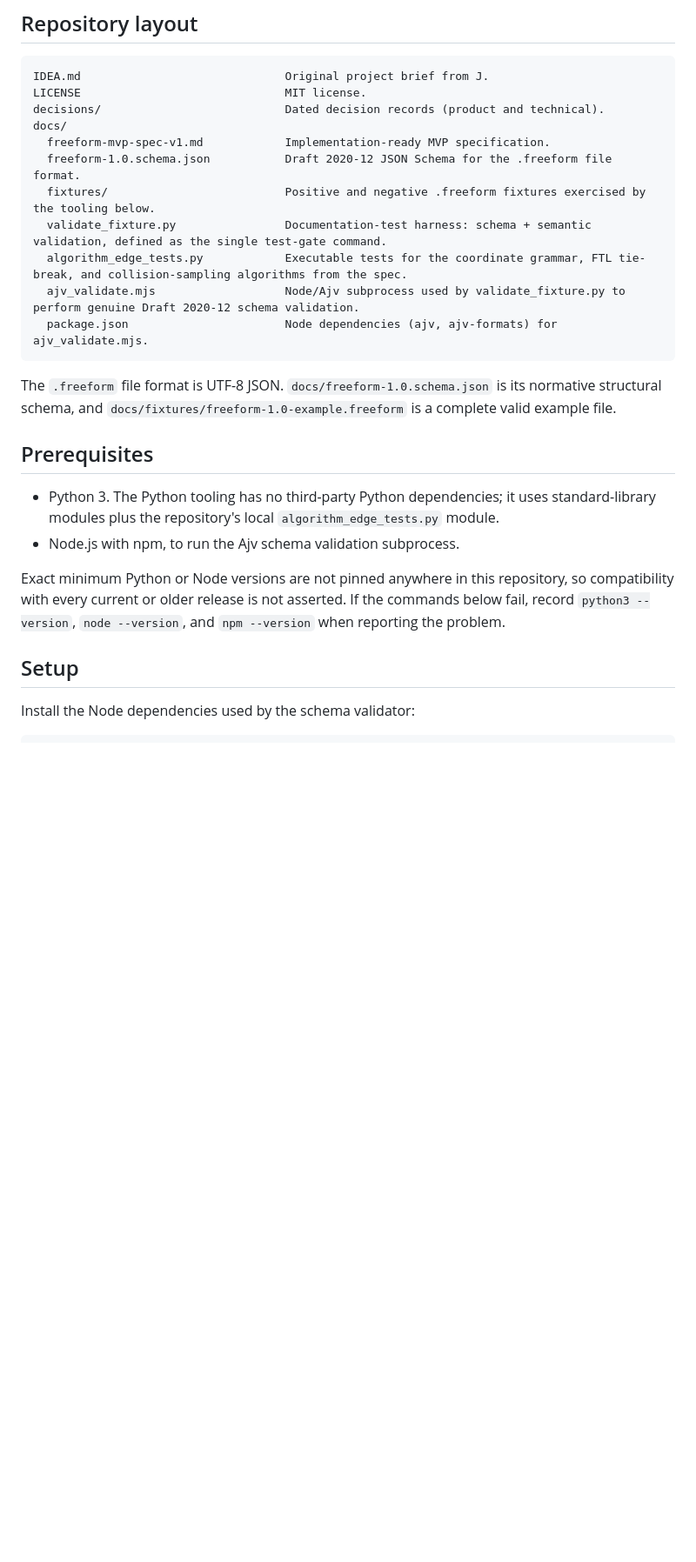
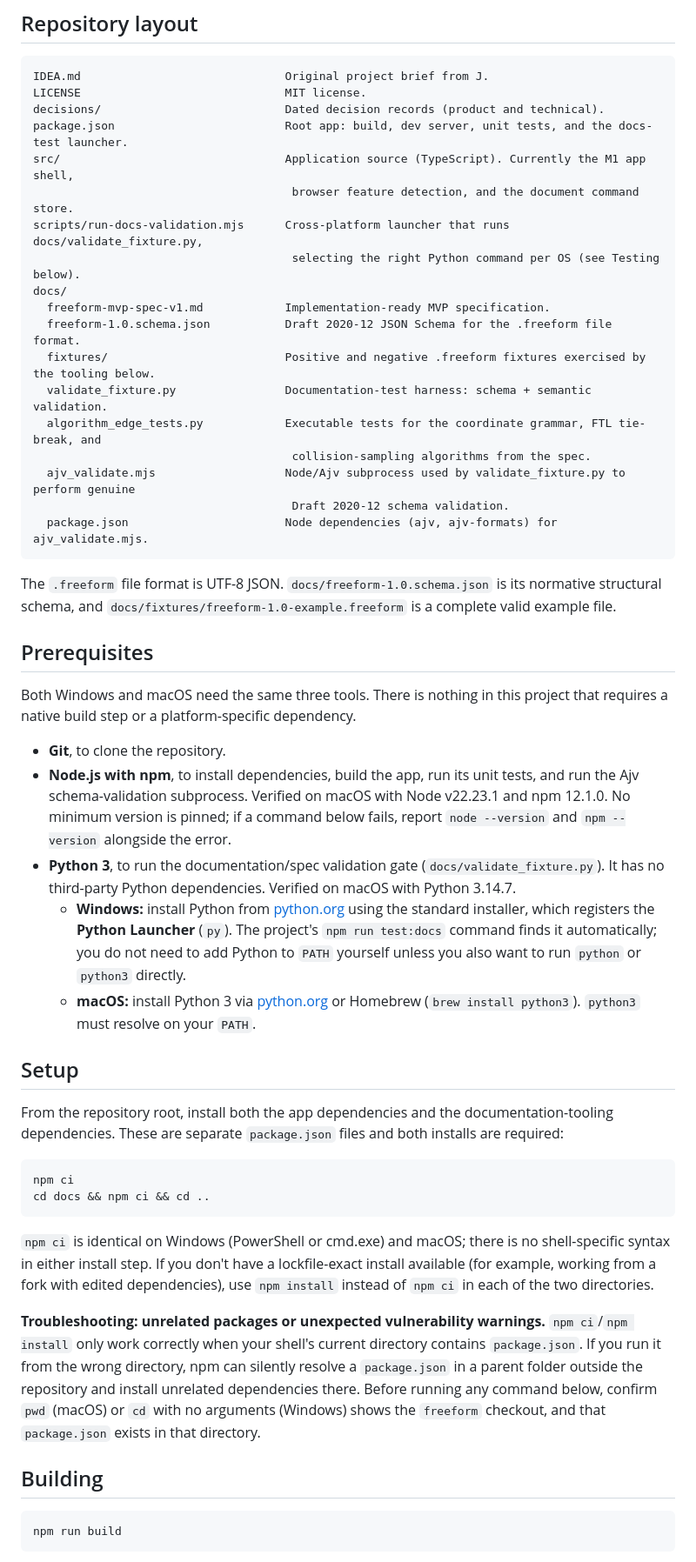
Before and after one commit to Tillerdawg/Freeform, a Markdown page: README.md, the part around one of its changes. Shown at 87% size. Drawn GitHub-style; blank space fills up the shorter version.

````diff
--- a/README.md
+++ b/README.md
@@ -27,13 +27,20 @@ Deferred, not partially supported: native iOS/Android performer apps, custom/bas
 IDEA.md                              Original project brief from J.
 LICENSE                              MIT license.
 decisions/                           Dated decision records (product and technical).
+package.json                         Root app: build, dev server, unit tests, and the docs-test launcher.
+src/                                 Application source (TypeScript). Currently the M1 app shell,
+                                      browser feature detection, and the document command store.
+scripts/run-docs-validation.mjs      Cross-platform launcher that runs docs/validate_fixture.py,
+                                      selecting the right Python command per OS (see Testing below).
 docs/
   freeform-mvp-spec-v1.md            Implementation-ready MVP specification.
   freeform-1.0.schema.json           Draft 2020-12 JSON Schema for the .freeform file format.
   fixtures/                          Positive and negative .freeform fixtures exercised by the tooling below.
-  validate_fixture.py                Documentation-test harness: schema + semantic validation, defined as the single test-gate command.
-  algorithm_edge_tests.py            Executable tests for the coordinate grammar, FTL tie-break, and collision-sampling algorithms from the spec.
-  ajv_validate.mjs                   Node/Ajv subprocess used by validate_fixture.py to perform genuine Draft 2020-12 schema validation.
+  validate_fixture.py                Documentation-test harness: schema + semantic validation.
+  algorithm_edge_tests.py            Executable tests for the coordinate grammar, FTL tie-break, and
+                                      collision-sampling algorithms from the spec.
+  ajv_validate.mjs                   Node/Ajv subprocess used by validate_fixture.py to perform genuine
+                                      Draft 2020-12 schema validation.
   package.json                       Node dependencies (ajv, ajv-formats) for ajv_validate.mjs.
 ```
 
@@ -41,11 +48,30 @@ The `.freeform` file format is UTF-8 JSON. `docs/freeform-1.0.schema.json` is it
 
 ## Prerequisites
 
-- Python 3. The Python tooling has no third-party Python dependencies; it uses standard-library modules plus the repository's local `algorithm_edge_tests.py` module.
-- Node.js with npm, to run the Ajv schema validation subprocess.
+Both Windows and macOS need the same three tools. There is nothing in this project that requires a native build step or a platform-specific dependency.
 
-Exact minimum Python or Node versions are not pinned anywhere in this repository, so compatibility with every current or older release is not asserted. If the commands below fail, record `python3 --version`, `node --version`, and `npm --version` when reporting the problem.
+- **Git**, to clone the repository.
+- **Node.js with npm**, to install dependencies, build the app, run its unit tests, and run the Ajv schema-validation subprocess. Verified on macOS with Node v22.23.1 and npm 12.1.0. No minimum version is pinned; if a command below fails, report `node --version` and `npm --version` alongside the error.
+- **Python 3**, to run the documentation/spec validation gate (`docs/validate_fixture.py`). It has no third-party Python dependencies. Verified on macOS with Python 3.14.7.
+  - **Windows:** install Python from [python.org](https://www.python.org/) using the standard installer, which registers the **Python Launcher** (`py`). The project's `npm run test:docs` command finds it automatically; you do not need to add Python to `PATH` yourself unless you also want to run `python` or `python3` directly.
+  - **macOS:** install Python 3 via [python.org](https://www.python.org/) or Homebrew (`brew install python3`). `python3` must resolve on your `PATH`.
 
 ## Setup
 
-Install the Node dependencies used by the schema validator:
+From the repository root, install both the app dependencies and the documentation-tooling dependencies. These are separate `package.json` files and both installs are required:
+
+```
+npm ci
+cd docs && npm ci && cd ..
+```
+
+`npm ci` is identical on Windows (PowerShell or cmd.exe) and macOS; there is no shell-specific syntax in either install step. If you don't have a lockfile-exact install available (for example, working from a fork with edited dependencies), use `npm install` instead of `npm ci` in each of the two directories.
+
+**Troubleshooting: unrelated packages or unexpected vulnerability warnings.** `npm ci`/`npm install` only work correctly when your shell's current directory contains `package.json`. If you run it from the wrong directory, npm can silently resolve a `package.json` in a parent folder outside the repository and install unrelated dependencies there. Before running any command below, confirm `pwd` (macOS) or `cd` with no arguments (Windows) shows the `freeform` checkout, and that `package.json` exists in that directory.
+
+## Building
+
+```
+npm run build
+```
+
````
Also changed, not shown: other parts of README.md (+54 -32 lines).
